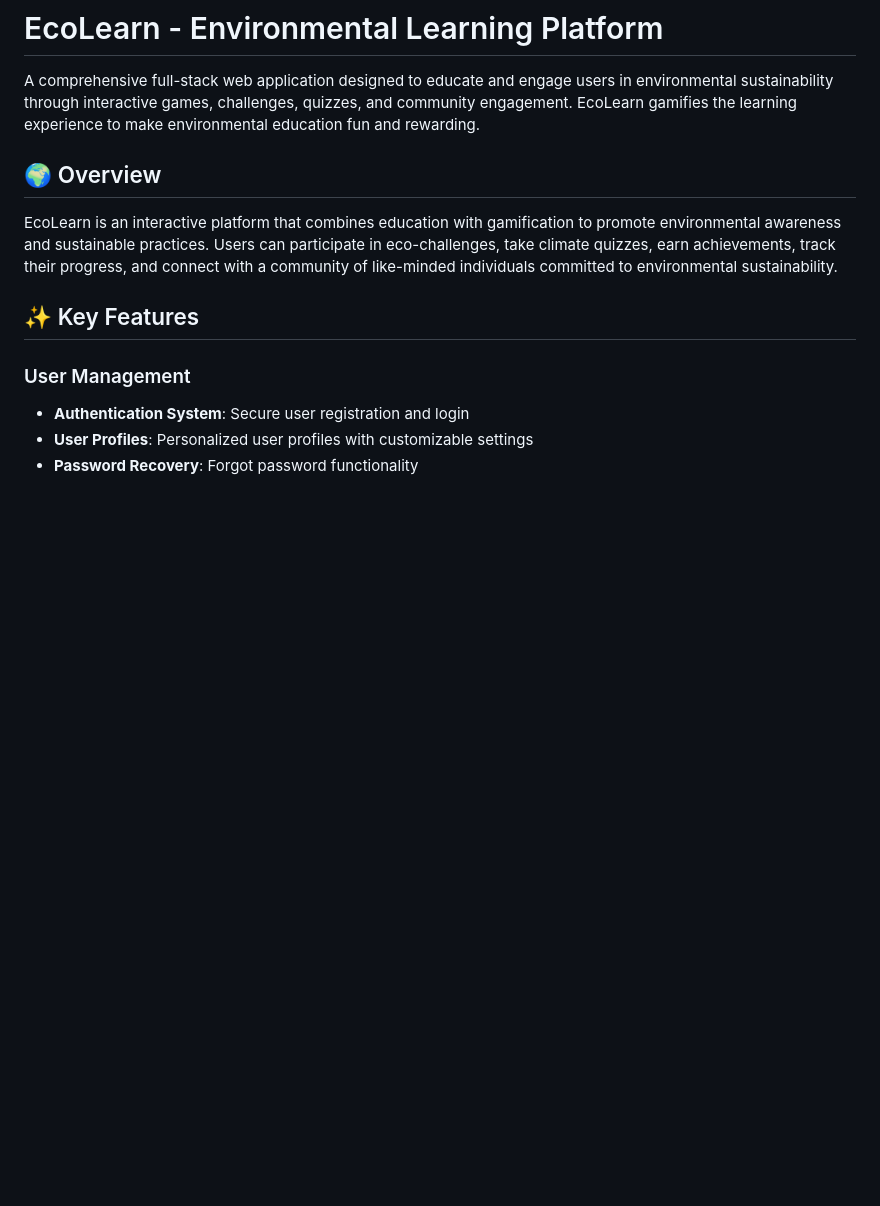
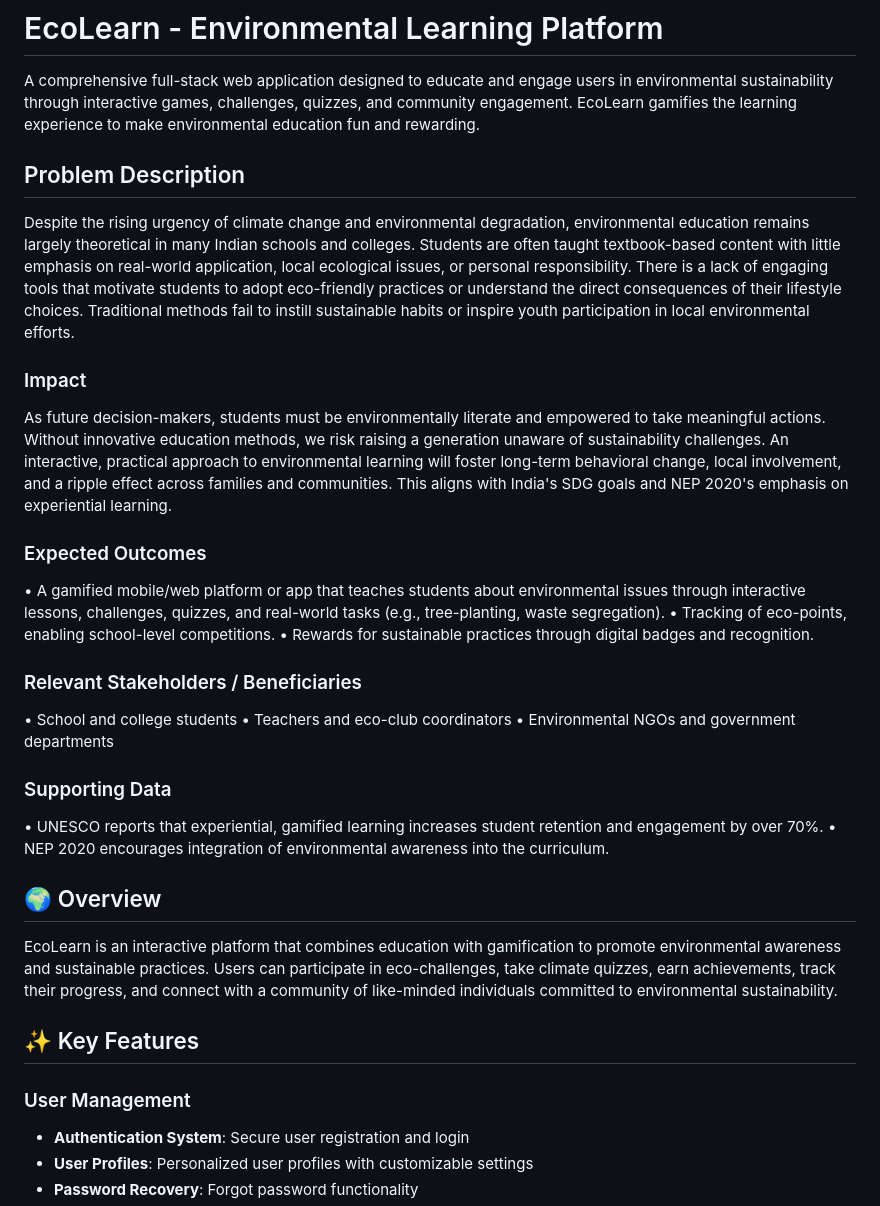
Before and after one commit to Bhavya-1245/Ecolearn, a Markdown page: README.md, the part around the change. GitHub-like rendering; blank space fills up the shorter version.

```diff
--- a/README.md
+++ b/README.md
@@ -1,6 +1,29 @@
 # EcoLearn - Environmental Learning Platform
 
 A comprehensive full-stack web application designed to educate and engage users in environmental sustainability through interactive games, challenges, quizzes, and community engagement. EcoLearn gamifies the learning experience to make environmental education fun and rewarding.
+
+## Problem Description
+
+Despite the rising urgency of climate change and environmental degradation, environmental education remains largely theoretical in many Indian schools and colleges. Students are often taught textbook-based content with little emphasis on real-world application, local ecological issues, or personal responsibility.
+There is a lack of engaging tools that motivate students to adopt eco-friendly practices or understand the direct consequences of their lifestyle choices. Traditional methods fail to instill sustainable habits or inspire youth participation in local environmental efforts.
+
+### Impact
+As future decision-makers, students must be environmentally literate and empowered to take meaningful actions. Without innovative education methods, we risk raising a generation unaware of sustainability challenges.
+An interactive, practical approach to environmental learning will foster long-term behavioral change, local involvement, and a ripple effect across families and communities. This aligns with India's SDG goals and NEP 2020's emphasis on experiential learning.
+
+### Expected Outcomes
+• A gamified mobile/web platform or app that teaches students about environmental issues through interactive lessons, challenges, quizzes, and real-world tasks (e.g., tree-planting, waste segregation).
+• Tracking of eco-points, enabling school-level competitions.
+• Rewards for sustainable practices through digital badges and recognition.
+
+### Relevant Stakeholders / Beneficiaries
+• School and college students
+• Teachers and eco-club coordinators
+• Environmental NGOs and government departments
+
+### Supporting Data
+• UNESCO reports that experiential, gamified learning increases student retention and engagement by over 70%.
+• NEP 2020 encourages integration of environmental awareness into the curriculum.
 
 ## 🌍 Overview
 
```
